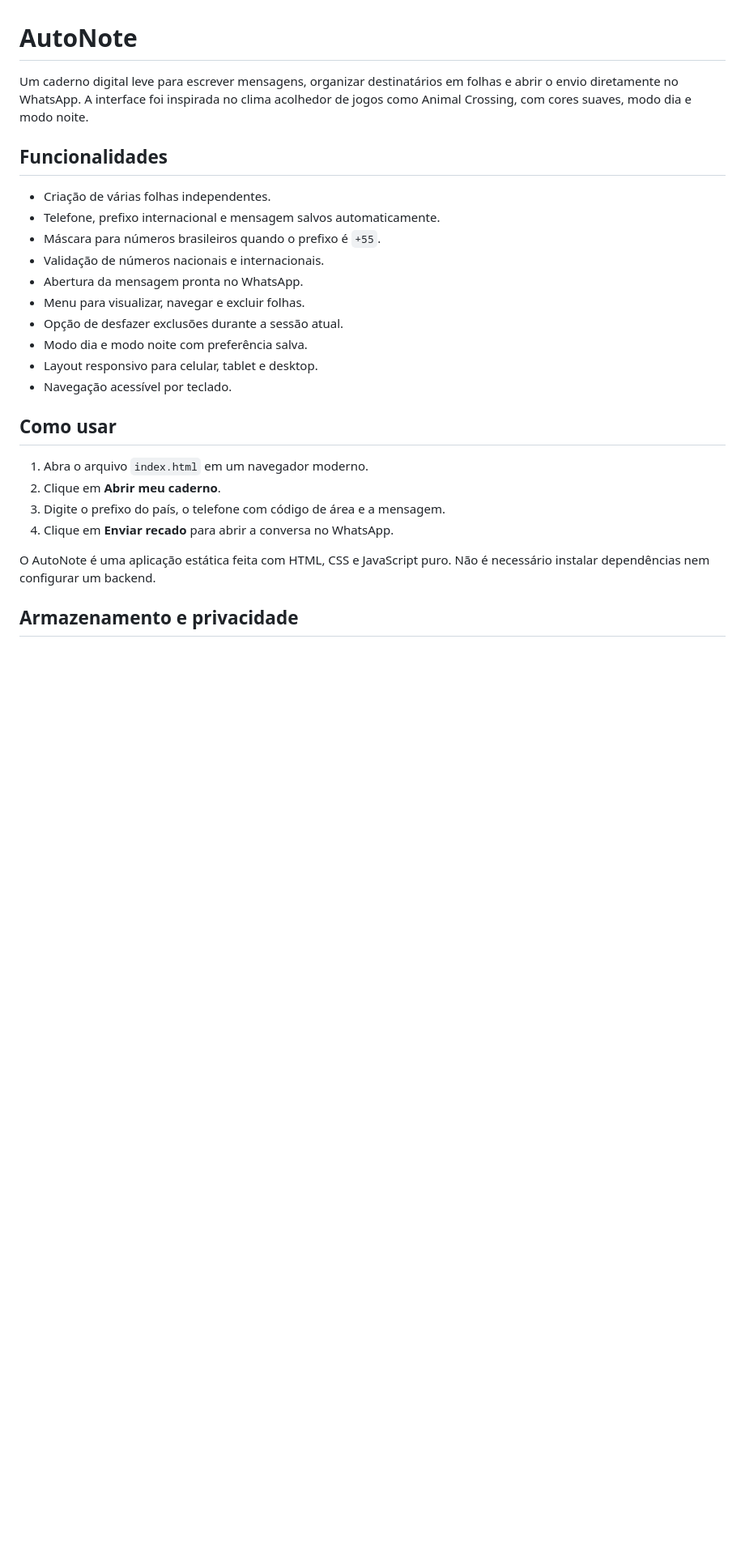
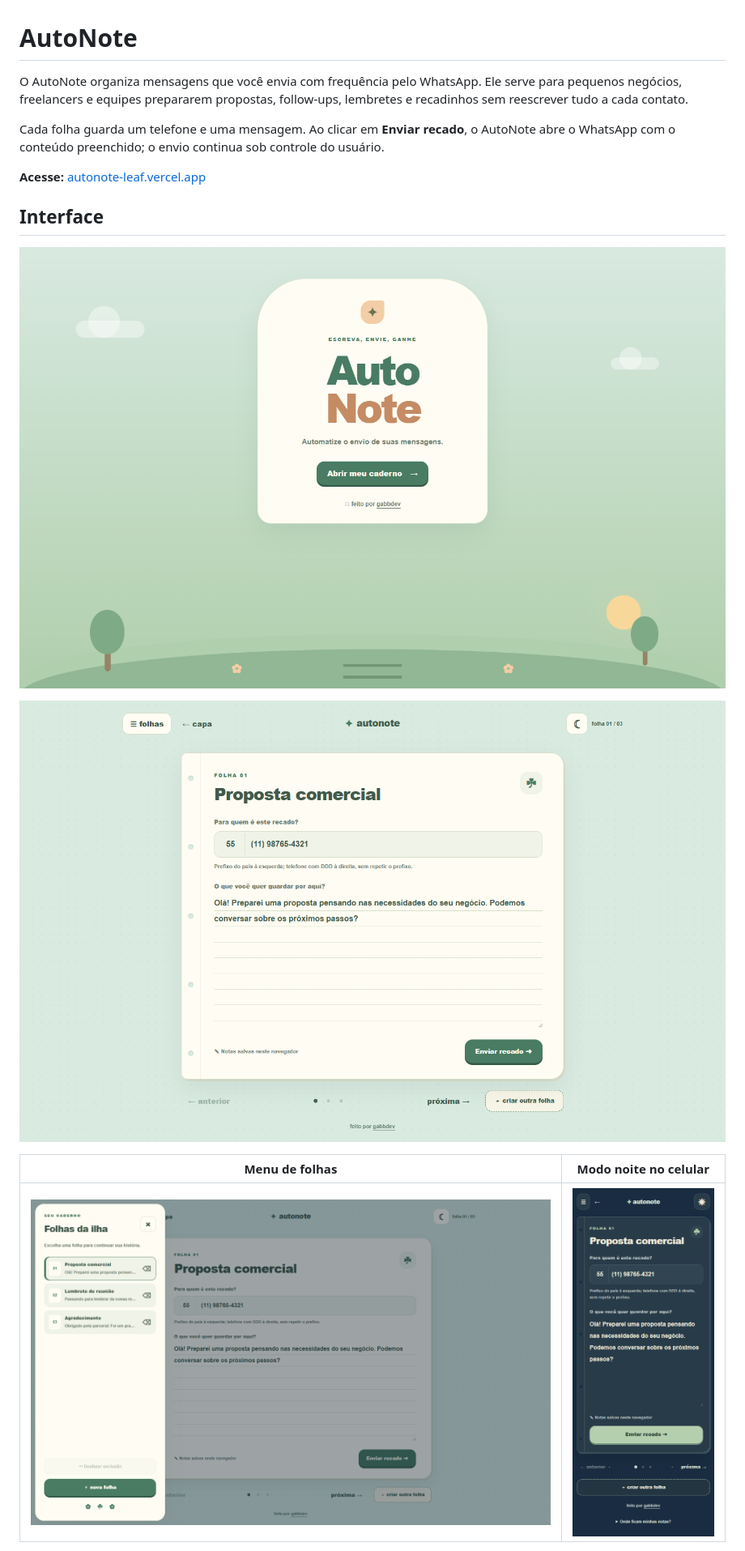
Before and after one commit to gabbdev/AutoNote, a Markdown page: README.md, the part around one of its changes. Shown at 81% size. Drawn GitHub-style; pictures changed too: assets/screenshots/caderno-desktop.png (added), assets/screenshots/caderno-mobile-noite.png (added), assets/screenshots/capa.png (added); blank space fills up the shorter version.

```diff
--- a/README.md
+++ b/README.md
@@ -1,28 +1,18 @@
 # AutoNote
 
-Um caderno digital leve para escrever mensagens, organizar destinatários em folhas e abrir o envio diretamente no WhatsApp. A interface foi inspirada no clima acolhedor de jogos como Animal Crossing, com cores suaves, modo dia e modo noite.
+O AutoNote organiza mensagens que você envia com frequência pelo WhatsApp. Ele serve para pequenos negócios, freelancers e equipes prepararem propostas, follow-ups, lembretes e recadinhos sem reescrever tudo a cada contato.
 
-## Funcionalidades
+Cada folha guarda um telefone e uma mensagem. Ao clicar em **Enviar recado**, o AutoNote abre o WhatsApp com o conteúdo preenchido; o envio continua sob controle do usuário.
 
-- Criação de várias folhas independentes.
-- Telefone, prefixo internacional e mensagem salvos automaticamente.
-- Máscara para números brasileiros quando o prefixo é `+55`.
-- Validação de números nacionais e internacionais.
-- Abertura da mensagem pronta no WhatsApp.
-- Menu para visualizar, navegar e excluir folhas.
-- Opção de desfazer exclusões durante a sessão atual.
-- Modo dia e modo noite com preferência salva.
-- Layout responsivo para celular, tablet e desktop.
-- Navegação acessível por teclado.
+**Acesse:** [autonote-leaf.vercel.app](https://autonote-leaf.vercel.app/)
 
-## Como usar
+## Interface
 
-1. Abra o arquivo `index.html` em um navegador moderno.
-2. Clique em **Abrir meu caderno**.
-3. Digite o prefixo do país, o telefone com código de área e a mensagem.
-4. Clique em **Enviar recado** para abrir a conversa no WhatsApp.
+![Capa do AutoNote](assets/screenshots/capa.png)
 
-O AutoNote é uma aplicação estática feita com HTML, CSS e JavaScript puro. Não é necessário instalar dependências nem configurar um backend.
+![Editor de propostas no AutoNote](assets/screenshots/caderno-desktop.png)
 
-## Armazenamento e privacidade
+| Menu de folhas | Modo noite no celular |
+| --- | --- |
+| ![Menu para navegar e excluir folhas](assets/screenshots/menu-de-folhas.png) | ![Editor do AutoNote no celular em modo noite](assets/screenshots/caderno-mobile-noite.png) |
 
```
Also changed, not shown: other parts of README.md (+45 -21 lines).
